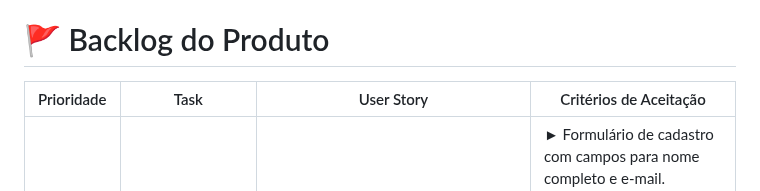
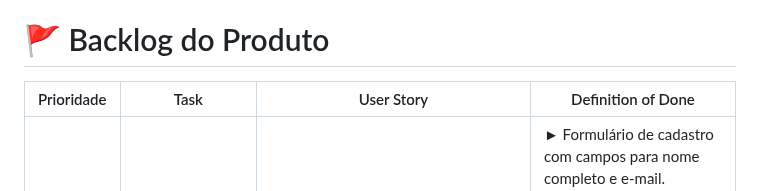
Before and after one commit to Golden-Hive-Solutions/API-DSM-1SEM-2024, a Markdown page: README.md, the part around the change. GitHub-like rendering.

Commit message:
<Update> README.md
Coloquei a Definition of Done no Backlog do Produto.

```diff
--- a/README.md
+++ b/README.md
@@ -24,7 +24,7 @@ Os entregáveis serão realizados conforme as datas previamente acordadas com o
 
 # :triangular_flag_on_post: Backlog do Produto
 
-| Prioridade | Task                                      | User Story                                                   | Critérios de Aceitação                                                                                                                                                                     |
+| Prioridade | Task                                      | User Story                                                   | Definition of Done                                                                                                                                                                     |
 |------------|-------------------------------------------|--------------------------------------------------------------|----------------------------------------------------------------------------------------------------------------------------------------------------------------------------------------------|
 | Alta :red_square:       | Cadastro de Usuário                      | Como cliente, desejo que meus colaboradores possam se cadastrar no sistema fornecendo seus nomes completos e e-mails.   | ► Formulário de cadastro com campos para nome completo e e-mail. <br>► Validação dos campos de entrada. <br>► Armazenamento dos dados do colaborador no banco de dados. <br>► Mensagem de confirmação após o cadastro bem-sucedido. |
 | Alta :red_square:       | Login de Usuário                         | Como cliente, desejo que meus colaboradores possam fazer login no sistema usando apenas seus e-mails.                    | ► Campo de entrada para e-mail. <br>► Validação do e-mail. <br>► Verificação da existência do e-mail no banco de dados. <br>► Autenticação bem-sucedida para colaboradores cadastrados.            |
```
